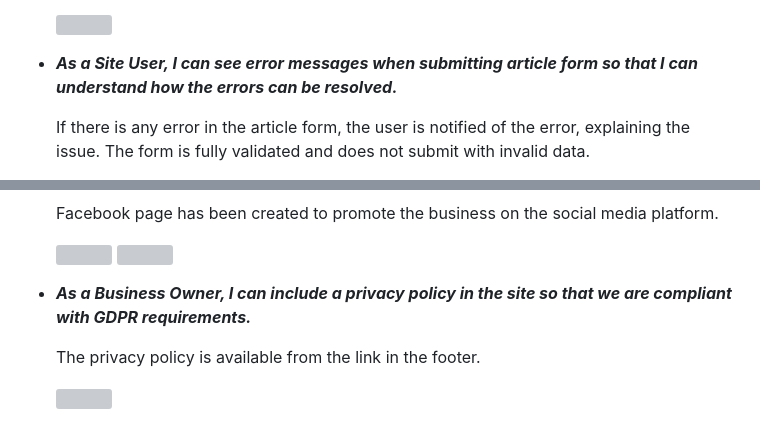
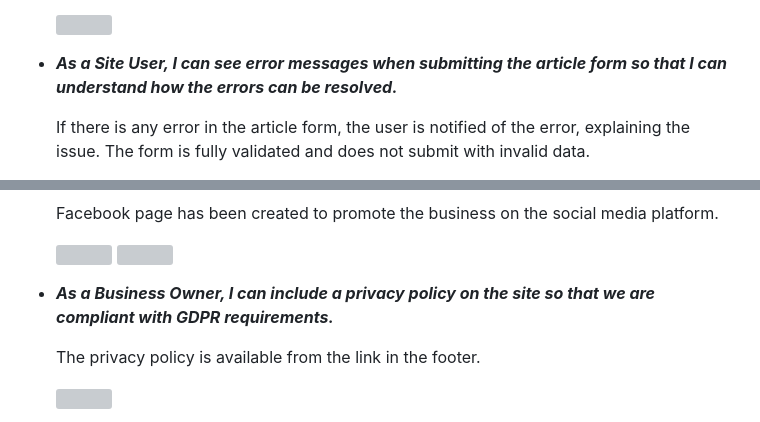
Before and after one commit to ShizukaDonaghue/luve, a Markdown page: TESTING.md, 2 parts joined by grey strips. GitHub-like rendering; grey boxes are pictures that could not be loaded.

```diff
--- a/TESTING.md
+++ b/TESTING.md
@@ -1383,7 +1383,7 @@ User stories were tested and addressed as follows.
 
     <img src="docs/images/testing/delete-article-modal.png" width=350>
 
-* **_As a Site User, I can see error messages when submitting article form so that I can understand how the errors can be resolved._**
+* **_As a Site User, I can see error messages when submitting the article form so that I can understand how the errors can be resolved._**
 
     If there is any error in the article form, the user is notified of the error, explaining the issue. The form is fully validated and does not submit with invalid data.
 
@@ -1407,7 +1407,7 @@ User stories were tested and addressed as follows.
     <img src="docs/images/testing/facebook-1.png" width=800>
     <img src="docs/images/testing/facebook-2.png" width=800>
 
-* **_As a Business Owner, I can include a privacy policy in the site so that we are compliant with GDPR requirements._**
+* **_As a Business Owner, I can include a privacy policy on the site so that we are compliant with GDPR requirements._**
 
     The privacy policy is available from the link in the footer.
 
```
Also changed, not shown: other parts of TESTING.md (+11 -11 lines).
